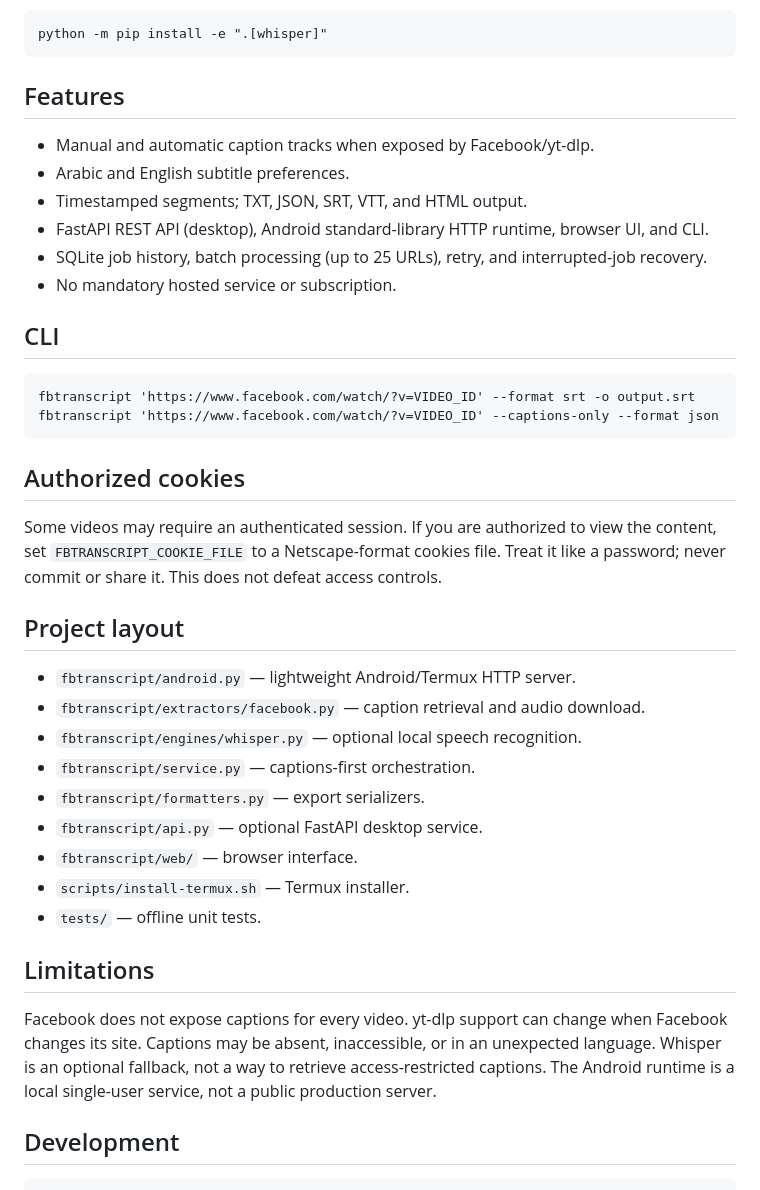
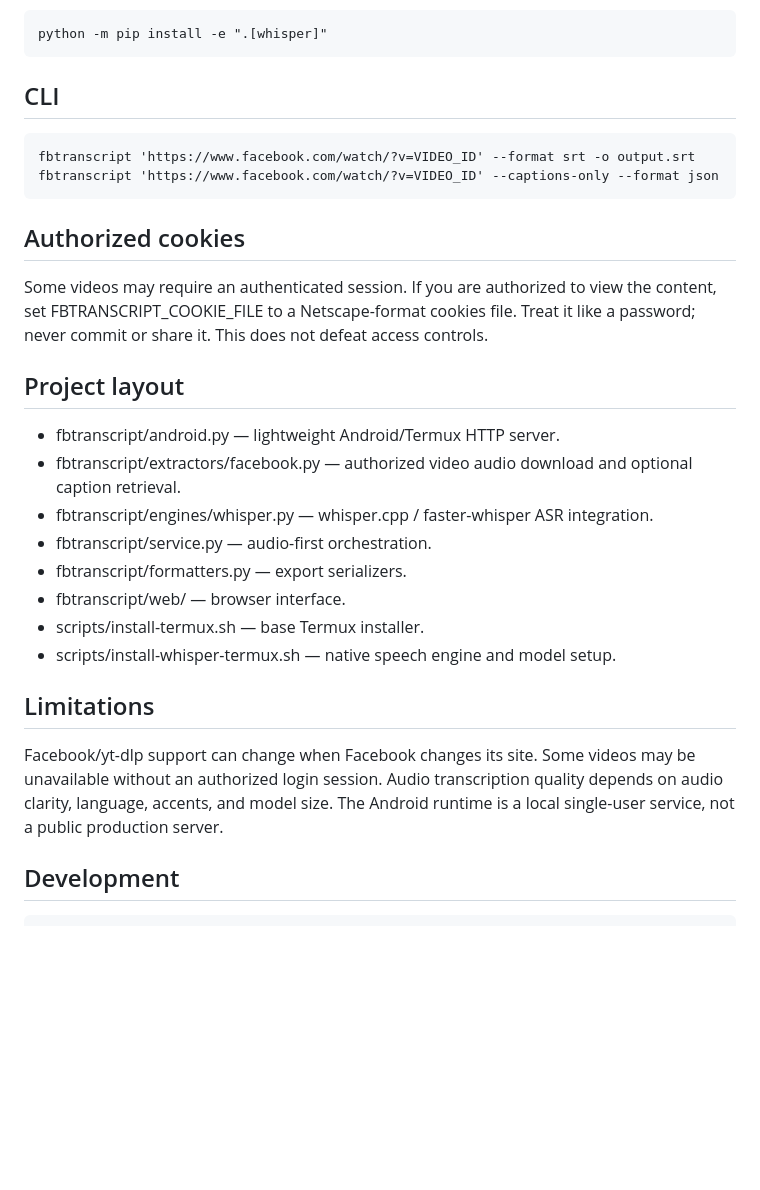
Before and after one commit to galaxyuniversity900-oss/Facebook-Transcript-API-FBTranscript, a Markdown page: README.md, the part around one of its changes. Drawn GitHub-style; blank space fills up the shorter version.

```diff
--- a/README.md
+++ b/README.md
@@ -55,14 +45,5 @@ Whisper is intentionally not part of the Android install. It can require native
 
     python -m pip install -e ".[whisper]"
-
-## Features
-
-- Manual and automatic caption tracks when exposed by Facebook/yt-dlp.
-- Arabic and English subtitle preferences.
-- Timestamped segments; TXT, JSON, SRT, VTT, and HTML output.
-- FastAPI REST API (desktop), Android standard-library HTTP runtime, browser UI, and CLI.
-- SQLite job history, batch processing (up to 25 URLs), retry, and interrupted-job recovery.
-- No mandatory hosted service or subscription.
 
 ## CLI
 
@@ -71,23 +52,22 @@ Whisper is intentionally not part of the Android install. It can require native
 
 ## Authorized cookies
 
-Some videos may require an authenticated session. If you are authorized to view the content, set `FBTRANSCRIPT_COOKIE_FILE` to a Netscape-format cookies file. Treat it like a password; never commit or share it. This does not defeat access controls.
+Some videos may require an authenticated session. If you are authorized to view the content, set FBTRANSCRIPT_COOKIE_FILE to a Netscape-format cookies file. Treat it like a password; never commit or share it. This does not defeat access controls.
 
 ## Project layout
 
-- `fbtranscript/android.py` — lightweight Android/Termux HTTP server.
-- `fbtranscript/extractors/facebook.py` — caption retrieval and audio download.
-- `fbtranscript/engines/whisper.py` — optional local speech recognition.
-- `fbtranscript/service.py` — captions-first orchestration.
-- `fbtranscript/formatters.py` — export serializers.
-- `fbtranscript/api.py` — optional FastAPI desktop service.
-- `fbtranscript/web/` — browser interface.
-- `scripts/install-termux.sh` — Termux installer.
-- `tests/` — offline unit tests.
+- fbtranscript/android.py — lightweight Android/Termux HTTP server.
+- fbtranscript/extractors/facebook.py — authorized video audio download and optional caption retrieval.
+- fbtranscript/engines/whisper.py — whisper.cpp / faster-whisper ASR integration.
+- fbtranscript/service.py — audio-first orchestration.
+- fbtranscript/formatters.py — export serializers.
+- fbtranscript/web/ — browser interface.
+- scripts/install-termux.sh — base Termux installer.
+- scripts/install-whisper-termux.sh — native speech engine and model setup.
 
 ## Limitations
 
-Facebook does not expose captions for every video. yt-dlp support can change when Facebook changes its site. Captions may be absent, inaccessible, or in an unexpected language. Whisper is an optional fallback, not a way to retrieve access-restricted captions. The Android runtime is a local single-user service, not a public production server.
+Facebook/yt-dlp support can change when Facebook changes its site. Some videos may be unavailable without an authorized login session. Audio transcription quality depends on audio clarity, language, accents, and model size. The Android runtime is a local single-user service, not a public production server.
 
 ## Development
 
```
Also changed, not shown: other parts of README.md (+13 -23 lines).
